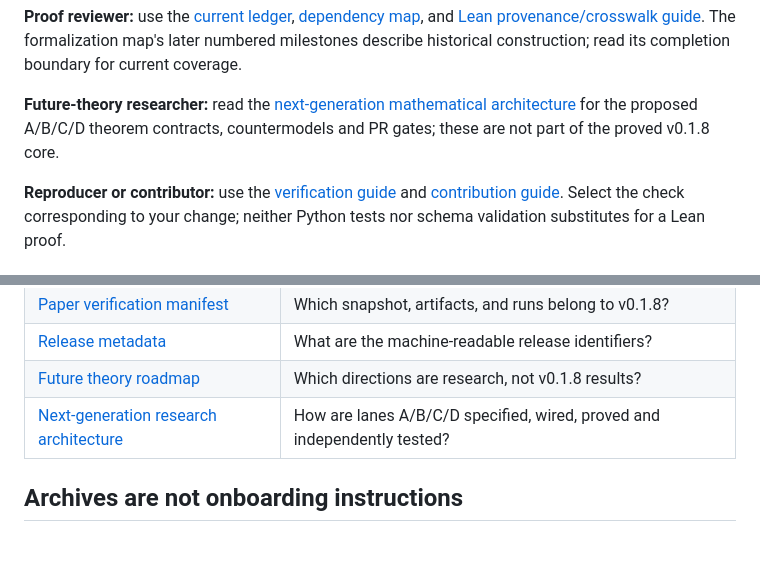
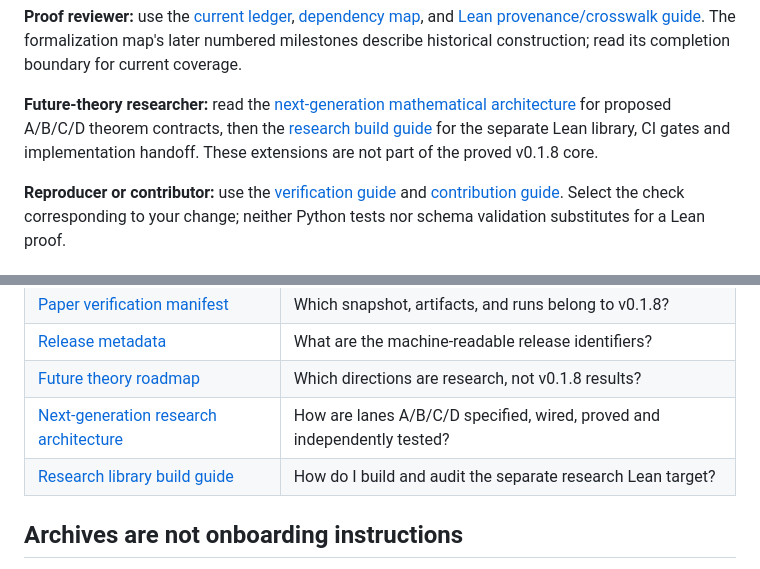
Before and after one commit to HMarcusWH/PermanssonLean, a Markdown page: docs/README.md, 2 parts joined by grey strips. Rendered like a GitHub page; blank space fills up the shorter version.

Commit message:
docs: link isolated research build guide in documentation index

```diff
--- a/docs/README.md
+++ b/docs/README.md
@@ -19,8 +19,9 @@ The formalization map's later numbered milestones describe historical constructi
 read its completion boundary for current coverage.
 
 **Future-theory researcher:** read the [next-generation mathematical architecture](PERMANSSON_RESEARCH_ARCHITECTURE.md)
-for the proposed A/B/C/D theorem contracts, countermodels and PR gates; these
-are not part of the proved v0.1.8 core.
+for proposed A/B/C/D theorem contracts, then the [research build guide](RESEARCH_BUILD.md)
+for the separate Lean library, CI gates and implementation handoff. These
+extensions are not part of the proved v0.1.8 core.
 
 **Reproducer or contributor:** use the [verification guide](../verification/README.md)
 and [contribution guide](../CONTRIBUTING.md). Select the check corresponding to your
@@ -39,6 +40,7 @@ change; neither Python tests nor schema validation substitutes for a Lean proof.
 | [Release metadata](releases/v0.1.8.json) | What are the machine-readable release identifiers? |
 | [Future theory roadmap](FUTURE_THEORY_ROADMAP.md) | Which directions are research, not v0.1.8 results? |
 | [Next-generation research architecture](PERMANSSON_RESEARCH_ARCHITECTURE.md) | How are lanes A/B/C/D specified, wired, proved and independently tested? |
+| [Research library build guide](RESEARCH_BUILD.md) | How do I build and audit the separate research Lean target? |
 
 ## Archives are not onboarding instructions
 
```
